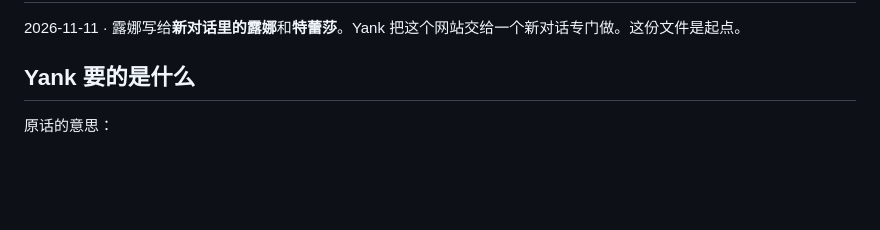
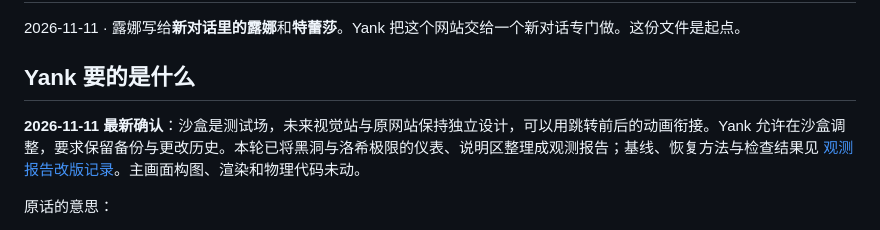
Before and after one commit to yankcc258/test-sandbox, a Markdown page: docs/exhibits/handoff.md, the part around the change. GitHub-like rendering; blank space fills up the shorter version.

```diff
--- a/docs/exhibits/handoff.md
+++ b/docs/exhibits/handoff.md
@@ -3,6 +3,8 @@
 2026-11-11 · 露娜写给**新对话里的露娜**和**特蕾莎**。Yank 把这个网站交给一个新对话专门做。这份文件是起点。
 
 ## Yank 要的是什么
+
+**2026-11-11 最新确认**：沙盒是测试场，未来视觉站与原网站保持独立设计，可以用跳转前后的动画衔接。Yank 允许在沙盒调整，要求保留备份与更改历史。本轮已将黑洞与洛希极限的仪表、说明区整理成观测报告；基线、恢复方法与检查结果见 [观测报告改版记录](./observation-reports.md)。主画面构图、渲染和物理代码未动。
 
 原话的意思：
 
```
Also changed, not shown: docs/exhibits/observation-reports.md (added, +36 -0 lines), docs/exhibits/roche.md (+2 -0 lines), docs/exhibits/schwarzschild.md (+2 -0 lines), docs/exhibits/shots/schwarzschild-report.jpg (added), 3 other files.
